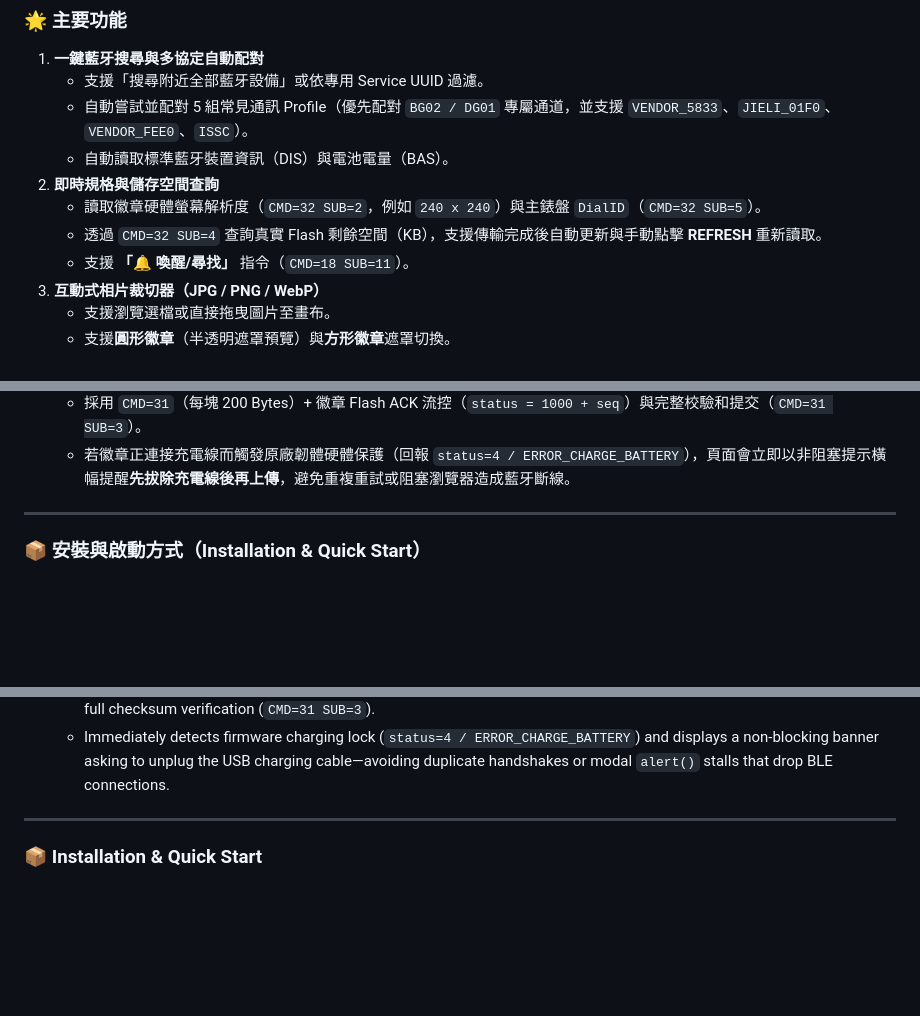
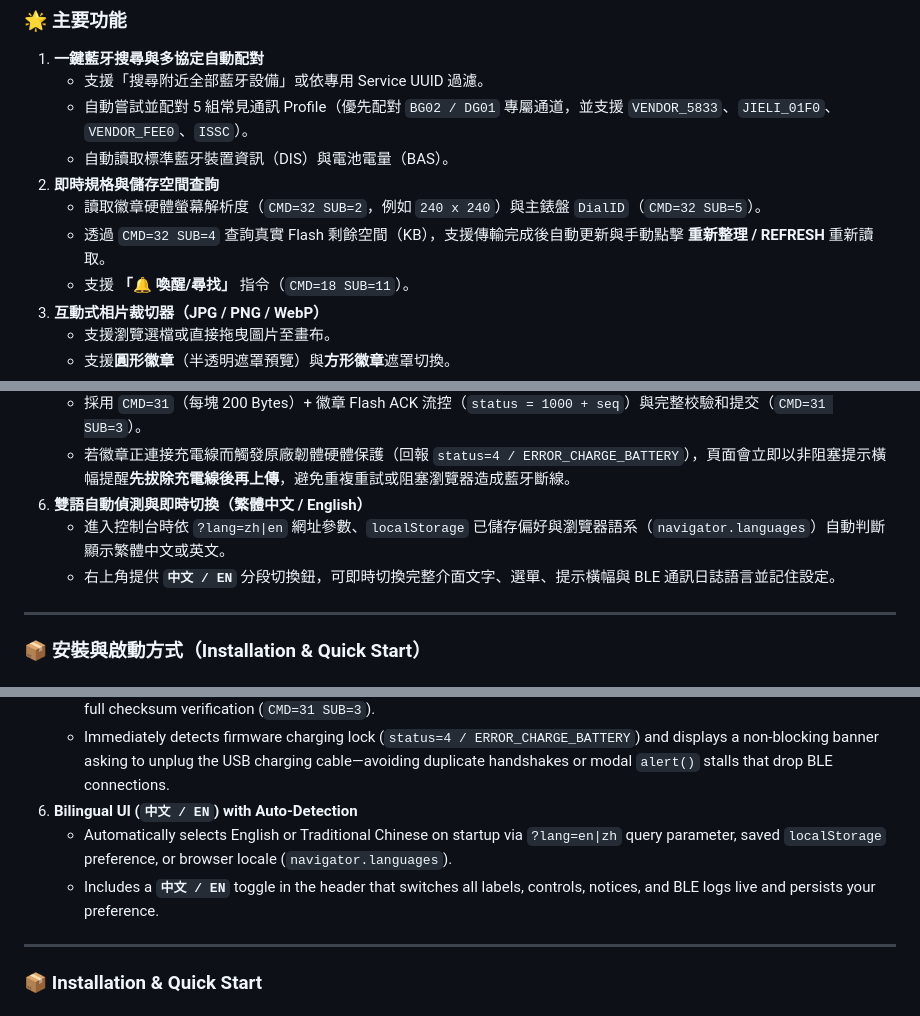
Before and after one commit to JetterTW/JetBadge, a Markdown page: README.md, 3 parts joined by grey strips. GitHub-like rendering; blank space fills up the shorter version.

```diff
--- a/README.md
+++ b/README.md
@@ -16,7 +18,7 @@
    - 自動讀取標準藍牙裝置資訊（DIS）與電池電量（BAS）。
 2. **即時規格與儲存空間查詢**
    - 讀取徽章硬體螢幕解析度（`CMD=32 SUB=2`，例如 `240 x 240`）與主錶盤 `DialID`（`CMD=32 SUB=5`）。
-   - 透過 `CMD=32 SUB=4` 查詢真實 Flash 剩餘空間（KB），支援傳輸完成後自動更新與手動點擊 **REFRESH** 重新讀取。
+   - 透過 `CMD=32 SUB=4` 查詢真實 Flash 剩餘空間（KB），支援傳輸完成後自動更新與手動點擊 **重新整理 / REFRESH** 重新讀取。
    - 支援 **「🔔 喚醒/尋找」** 指令（`CMD=18 SUB=11`）。
 3. **互動式相片裁切器（JPG / PNG / WebP）**
    - 支援瀏覽選檔或直接拖曳圖片至畫布。
@@ -29,6 +31,9 @@
 5. **穩定傳輸與充電保護即時提醒**
    - 採用 `CMD=31`（每塊 200 Bytes）+ 徽章 Flash ACK 流控（`status = 1000 + seq`）與完整校驗和提交（`CMD=31 SUB=3`）。
    - 若徽章正連接充電線而觸發原廠韌體硬體保護（回報 `status=4 / ERROR_CHARGE_BATTERY`），頁面會立即以非阻塞提示橫幅提醒**先拔除充電線後再上傳**，避免重複重試或阻塞瀏覽器造成藍牙斷線。
+6. **雙語自動偵測與即時切換（繁體中文 / English）**
+   - 進入控制台時依 `?lang=zh|en` 網址參數、`localStorage` 已儲存偏好與瀏覽器語系（`navigator.languages`）自動判斷顯示繁體中文或英文。
+   - 右上角提供 **`中文 / EN`** 分段切換鈕，可即時切換完整介面文字、選單、提示橫幅與 BLE 通訊日誌語言並記住設定。
 
 ---
 
@@ -104,6 +111,9 @@
 5. **Flow-Controlled Upload & Non-Blocking Charge Protection Notice**
    - Streams 200-byte chunks (`CMD=31 SUB=1`) synchronized with firmware Flash write ACKs (`status = 1000 + seq`) and full checksum verification (`CMD=31 SUB=3`).
    - Immediately detects firmware charging lock (`status=4 / ERROR_CHARGE_BATTERY`) and displays a non-blocking banner asking to unplug the USB charging cable—avoiding duplicate handshakes or modal `alert()` stalls that drop BLE connections.
+6. **Bilingual UI (`中文 / EN`) with Auto-Detection**
+   - Automatically selects English or Traditional Chinese on startup via `?lang=en|zh` query parameter, saved `localStorage` preference, or browser locale (`navigator.languages`).
+   - Includes a **`中文 / EN`** toggle in the header that switches all labels, controls, notices, and BLE logs live and persists your preference.
 
 ---
 
```
Also changed, not shown: other parts of README.md (+11 -5 lines), docs/screenshot.jpg (added), 4 other files.
